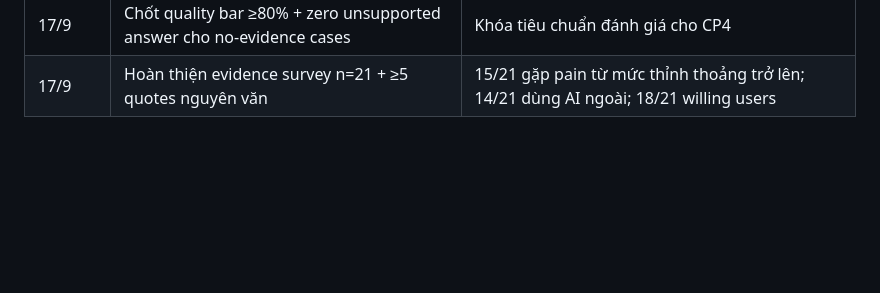
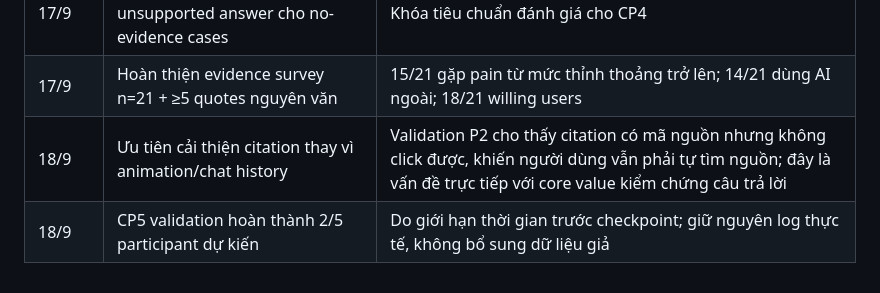
Before and after one commit to Bancainh/K4-3A-E402-3ae, a Markdown page: spec.md, the part around the change. Drawn GitHub-style; blank space fills up the shorter version.

Commit message:
Add CP5 validation fidings

```diff
--- a/spec.md
+++ b/spec.md
@@ -287,3 +287,5 @@ Loại: [x] Tối ưu tính năng có sẵn  [ ] Tính năng mới
 | 17/9 | Chạy lại evaluation v2 | Xác minh thay đổi; v2 đạt 20/20 = 100% trên golden set hiện tại |
 | 17/9 | Chốt quality bar ≥80% + zero unsupported answer cho no-evidence cases | Khóa tiêu chuẩn đánh giá cho CP4 |
 | 17/9 | Hoàn thiện evidence survey n=21 + ≥5 quotes nguyên văn | 15/21 gặp pain từ mức thỉnh thoảng trở lên; 14/21 dùng AI ngoài; 18/21 willing users |
+| 18/9 | Ưu tiên cải thiện citation thay vì animation/chat history | Validation P2 cho thấy citation có mã nguồn nhưng không click được, khiến người dùng vẫn phải tự tìm nguồn; đây là vấn đề trực tiếp với core value kiểm chứng câu trả lời |
+| 18/9 | CP5 validation hoàn thành 2/5 participant dự kiến | Do giới hạn thời gian trước checkpoint; giữ nguyên log thực tế, không bổ sung dữ liệu giả |
```
Also changed, not shown: validation/feedback_log.md (added, +147 -0 lines).
